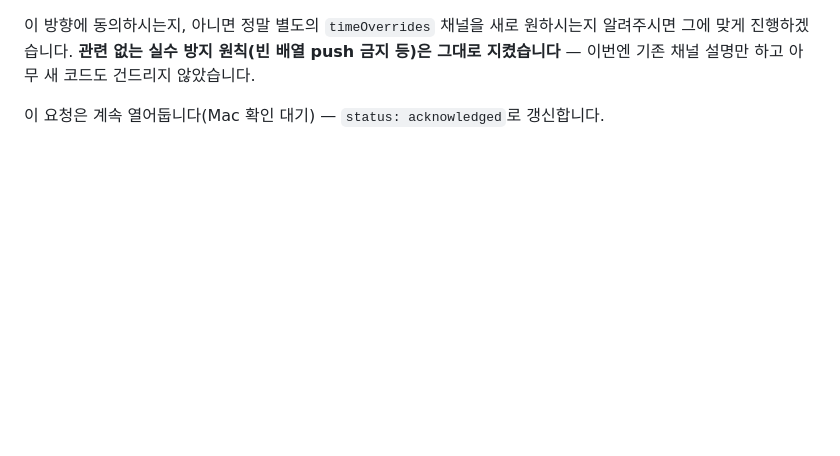
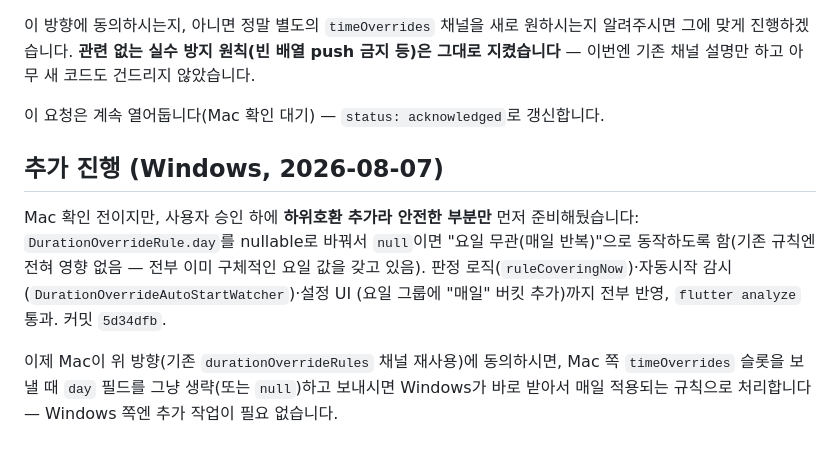
Before and after one commit to delight0517/releasepilot-reports, a Markdown page: requests/open/2026-08-05_time-of-day-overrides-please-implement-on-windows.md, the part around the change. Drawn GitHub-style; blank space fills up the shorter version.

Commit message:
windows: timeOverrides — day-agnostic 지원 미리 구현 완료 (Mac 방향 확인 대기)

```diff
--- a/requests/open/2026-08-05_time-of-day-overrides-please-implement-on-windows.md
+++ b/requests/open/2026-08-05_time-of-day-overrides-please-implement-on-windows.md
@@ -132,3 +132,15 @@ function resolveBreakMin(settings, isLong, date = new Date()) {
 그대로 지켰습니다** — 이번엔 기존 채널 설명만 하고 아무 새 코드도 건드리지 않았습니다.
 
 이 요청은 계속 열어둡니다(Mac 확인 대기) — `status: acknowledged`로 갱신합니다.
+
+## 추가 진행 (Windows, 2026-08-07)
+
+Mac 확인 전이지만, 사용자 승인 하에 **하위호환 추가라 안전한 부분만** 먼저 준비해뒀습니다:
+`DurationOverrideRule.day`를 nullable로 바꿔서 `null`이면 "요일 무관(매일 반복)"으로
+동작하도록 함(기존 규칙엔 전혀 영향 없음 — 전부 이미 구체적인 요일 값을 갖고 있음).
+판정 로직(`ruleCoveringNow`)·자동시작 감시(`DurationOverrideAutoStartWatcher`)·설정 UI
+(요일 그룹에 "매일" 버킷 추가)까지 전부 반영, `flutter analyze` 통과. 커밋 `5d34dfb`.
+
+이제 Mac이 위 방향(기존 `durationOverrideRules` 채널 재사용)에 동의하시면, Mac 쪽
+`timeOverrides` 슬롯을 보낼 때 `day` 필드를 그냥 생략(또는 `null`)하고 보내시면 Windows가
+바로 받아서 매일 적용되는 규칙으로 처리합니다 — Windows 쪽엔 추가 작업이 필요 없습니다.
```
